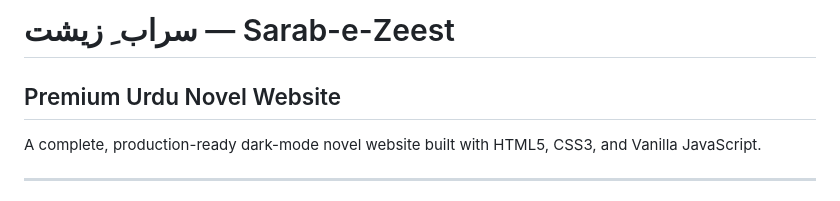
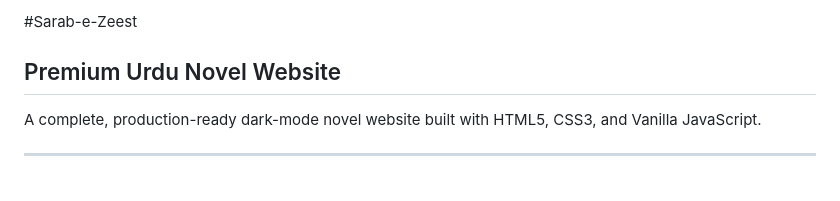
Before and after one commit to hoorainbaloch2212-web/sarab-e-zeesht, a Markdown page: README.md, the part around the change. Drawn GitHub-style.

```diff
--- a/README.md
+++ b/README.md
@@ -1,4 +1,4 @@
-# سراب ِ زیشت — Sarab-e-Zeest
+#Sarab-e-Zeest
 ## Premium Urdu Novel Website
 
 A complete, production-ready dark-mode novel website built with HTML5, CSS3, and Vanilla JavaScript.
```
